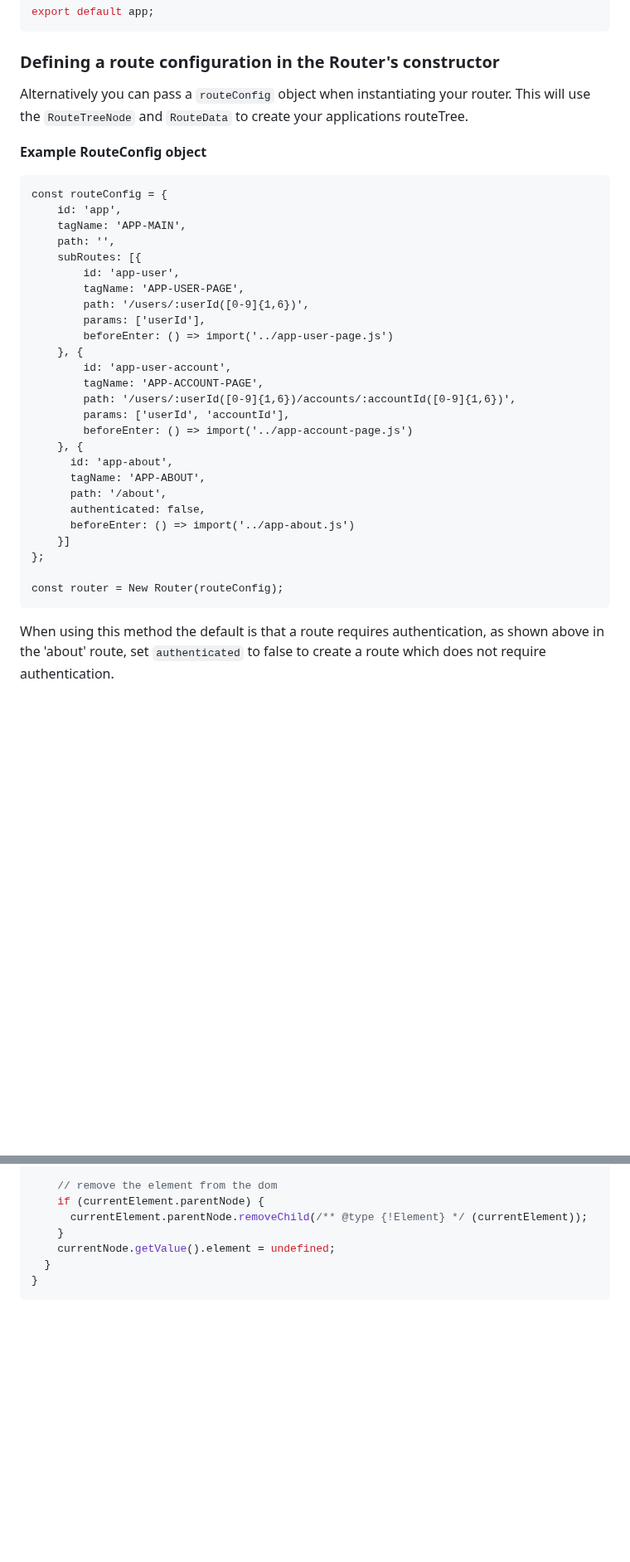
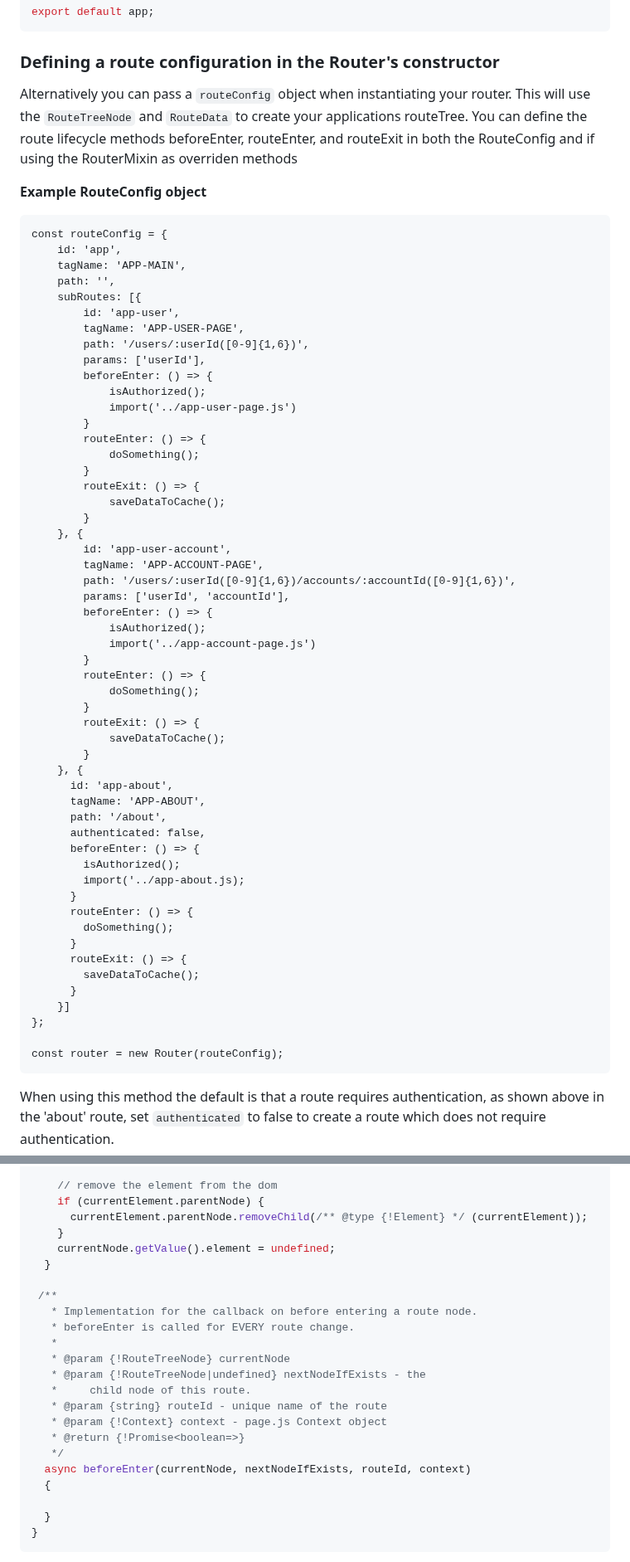
Before and after one commit to Banno/web-component-router, a Markdown page: README.md, 2 parts joined by grey strips. Shown at 83% size. GitHub-like rendering; blank space fills up the shorter version.

Commit message:
docs: add documentation on new lifecycle methods

````diff
--- a/README.md
+++ b/README.md
@@ -108,7 +138,7 @@ export default app;
 
 ### Defining a route configuration in the Router's constructor
 
-Alternatively you can pass a `routeConfig` object when instantiating your router.  This will use the `RouteTreeNode` and `RouteData` to create your applications routeTree.
+Alternatively you can pass a `routeConfig` object when instantiating your router.  This will use the `RouteTreeNode` and `RouteData` to create your applications routeTree. You can define the route lifecycle methods beforeEnter, routeEnter, and routeExit in both the RouteConfig and if using the RouterMixin as overriden methods
 
 **Example RouteConfig object**
 ```
@@ -121,23 +151,50 @@ const routeConfig = {
         tagName: 'APP-USER-PAGE',
         path: '/users/:userId([0-9]{1,6})',
         params: ['userId'],
-        beforeEnter: () => import('../app-user-page.js')
+        beforeEnter: () => {
+        	isAuthorized();
+        	import('../app-user-page.js')
+        }
+        routeEnter: () => {
+        	doSomething();
+        }
+        routeExit: () => {
+        	saveDataToCache();
+        }
     }, {
         id: 'app-user-account',
         tagName: 'APP-ACCOUNT-PAGE',
         path: '/users/:userId([0-9]{1,6})/accounts/:accountId([0-9]{1,6})',
         params: ['userId', 'accountId'],
-        beforeEnter: () => import('../app-account-page.js')
+        beforeEnter: () => {
+        	isAuthorized();
+        	import('../app-account-page.js')
+        }
+        routeEnter: () => {
+        	doSomething();
+        }
+        routeExit: () => {
+        	saveDataToCache();
+        }
     }, {
       id: 'app-about',
       tagName: 'APP-ABOUT',
       path: '/about',
       authenticated: false,
-      beforeEnter: () => import('../app-about.js')
+      beforeEnter: () => {
+        isAuthorized();
+        import('../app-about.js);
+      }
+      routeEnter: () => {
+        doSomething();
+      }
+      routeExit: () => {
+        saveDataToCache();
+      }
     }]
 };
 
-const router = New Router(routeConfig);
+const router = new Router(routeConfig);
 ```
 
 When using this method the default is that a route requires authentication, as shown above in the 'about' route, set `authenticated` to false to create a route which does not require authentication.
@@ -209,6 +266,22 @@ class MyElement extends HtmlElement {
     }
     currentNode.getValue().element = undefined;
   }
+
+ /**
+   * Implementation for the callback on before entering a route node.
+   * beforeEnter is called for EVERY route change.
+   *
+   * @param {!RouteTreeNode} currentNode
+   * @param {!RouteTreeNode|undefined} nextNodeIfExists - the
+   *     child node of this route.
+   * @param {string} routeId - unique name of the route
+   * @param {!Context} context - page.js Context object
+   * @return {!Promise<boolean=>}
+   */
+  async beforeEnter(currentNode, nextNodeIfExists, routeId, context)
+  {
+
+  }
 }
 ```
 
````
Also changed, not shown: other parts of README.md (+37 -4 lines).
